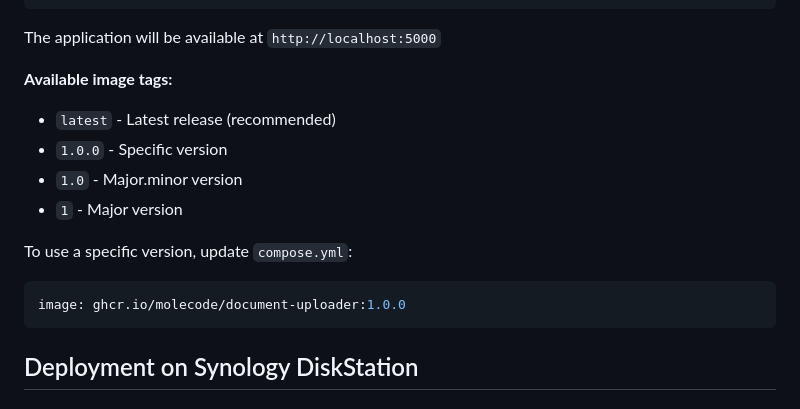
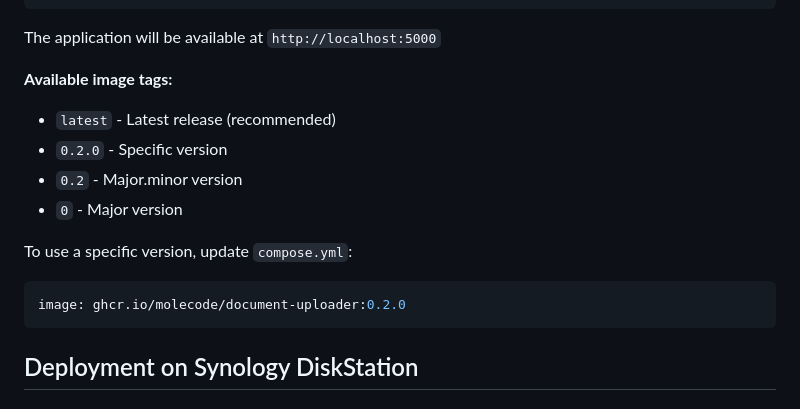
Before and after one commit to molecode/document-uploader, a Markdown page: README.md, the part around the change. Rendered like a GitHub page.

Commit message:
Update README with version 0.2.0 examples

````diff
--- a/README.md
+++ b/README.md
@@ -112,13 +112,13 @@ The application will be available at `http://localhost:5000`
 
 **Available image tags:**
 - `latest` - Latest release (recommended)
-- `1.0.0` - Specific version
-- `1.0` - Major.minor version
-- `1` - Major version
+- `0.2.0` - Specific version
+- `0.2` - Major.minor version
+- `0` - Major version
 
 To use a specific version, update `compose.yml`:
 ```yaml
-image: ghcr.io/molecode/document-uploader:1.0.0
+image: ghcr.io/molecode/document-uploader:0.2.0
 ```
 
 ## Deployment on Synology DiskStation
````
